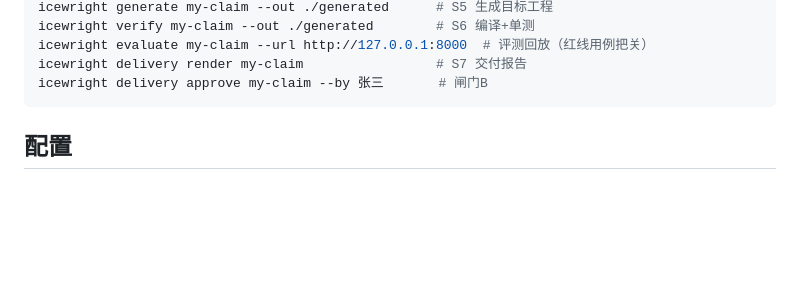
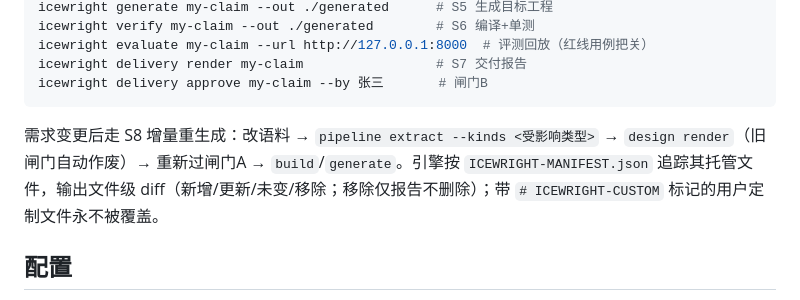
Before and after one commit to Filthy-ice/Customer-Service-Intelligent-Construction-System, a Markdown page: README.md, the part around the change. GitHub-like rendering; blank space fills up the shorter version.

Commit message:
README: document S8 incremental regeneration workflow

````diff
--- a/README.md
+++ b/README.md
@@ -41,6 +41,8 @@ icewright evaluate my-claim --url http://127.0.0.1:8000  # 评测回放（红线
 icewright delivery render my-claim                 # S7 交付报告
 icewright delivery approve my-claim --by 张三       # 闸门B
 ```
+
+需求变更后走 S8 增量重生成：改语料 → `pipeline extract --kinds <受影响类型>` → `design render`（旧闸门自动作废）→ 重新过闸门A → `build`/`generate`。引擎按 `ICEWRIGHT-MANIFEST.json` 追踪其托管文件，输出文件级 diff（新增/更新/未变/移除；移除仅报告不删除）；带 `# ICEWRIGHT-CUSTOM` 标记的用户定制文件永不被覆盖。
 
 ## 配置
 
````
